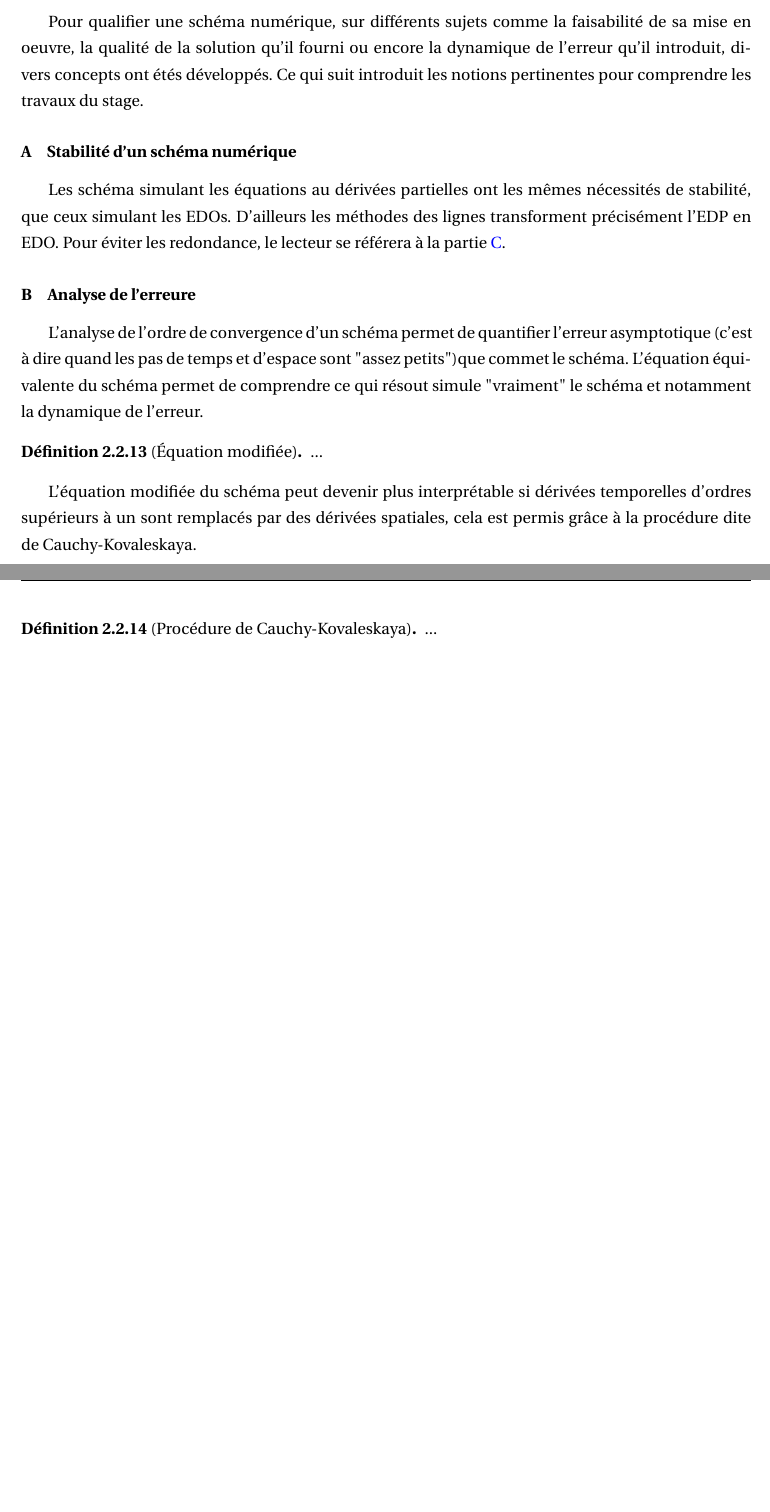
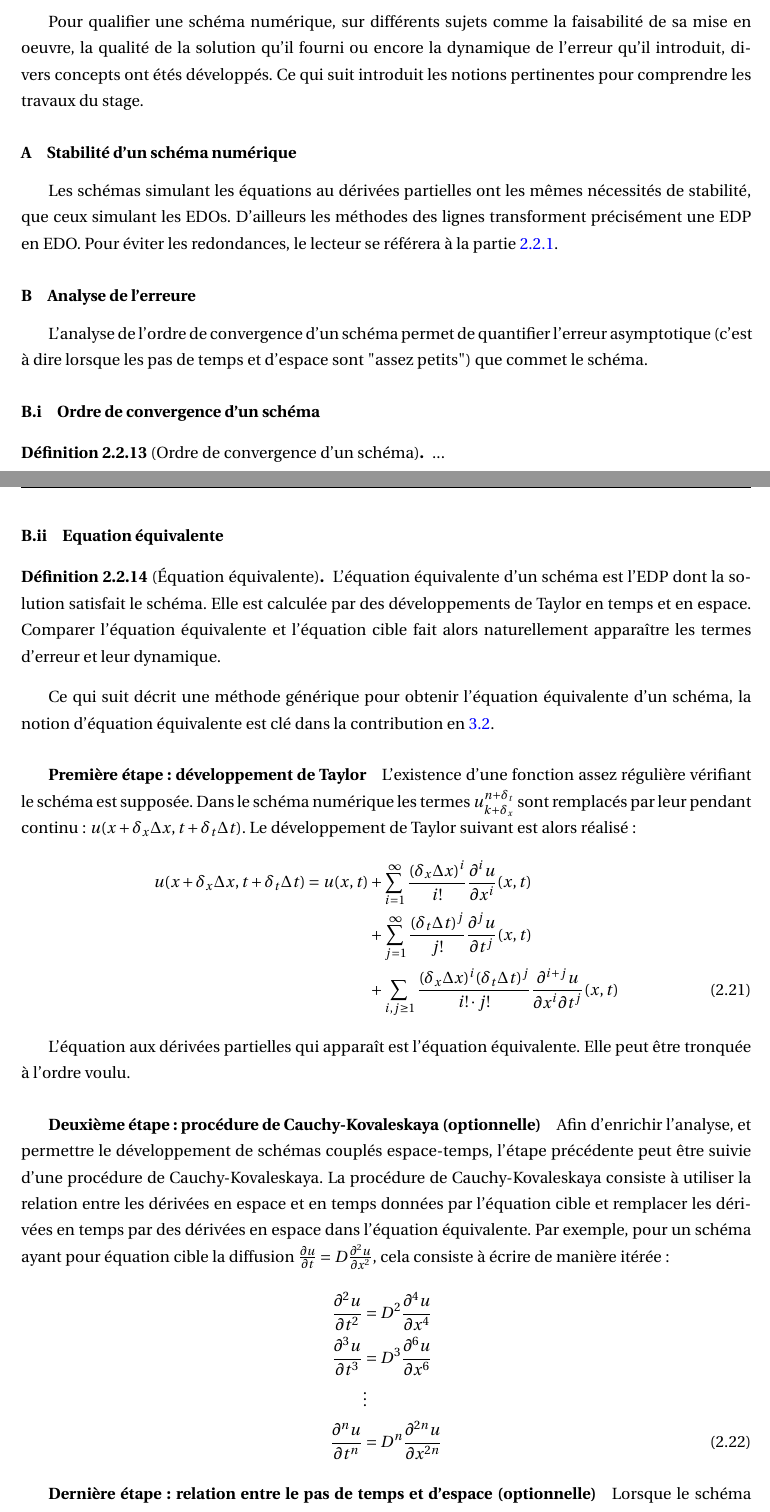
Before and after one commit to Ocelot-Pale/rapport_PFE, a LaTeX thesis (main.tex, which reads chapitres/3_travail/2_technique/1_edp.tex): two parts of pages 22 and 23 of 50, joined at a grey line, cut so that both start at the same text, the shorter picture padded with empty space. Compiled offline with pdfLaTeX.

Commit message:
eq equiv...

```diff
--- a/chapitres/3_travail/2_technique/1_edp.tex
+++ b/chapitres/3_travail/2_technique/1_edp.tex
@@ -69,18 +69,56 @@
     divers concepts ont étés développés. Ce qui suit introduit les notions pertinentes pour comprendre les travaux du stage.
 
     \subsubsection{Stabilité d'un schéma numérique}
-        Les schéma simulant les équations au dérivées partielles ont les mêmes nécessités de stabilité, que ceux simulant les EDOs.
-        D'ailleurs les méthodes des lignes transforment précisément l'EDP en EDO.
-        Pour éviter les redondance, le lecteur se référera à la partie \ref{par:stabilite_edo}.
+        Les schémas simulant les équations au dérivées partielles ont les mêmes nécessités de stabilité, que ceux simulant les EDOs.
+        D'ailleurs les méthodes des lignes transforment précisément une EDP en EDO.
+        Pour éviter les redondances, le lecteur se référera à la partie \ref{par:edo}.
     \subsubsection{Analyse de l'erreure}
         L'analyse de l'ordre de convergence d'un schéma permet de quantifier l'erreur asymptotique
-        (c'est à dire quand les pas de temps et d'espace sont "assez petits")que commet le schéma.
-        L'équation équivalente du schéma permet de comprendre ce qui résout simule "vraiment" le schéma et notamment la dynamique de l'erreur.
-        \begin{definition}[Équation modifiée]
+        (c'est à dire lorsque les pas de temps et d'espace sont "assez petits") que commet le schéma.
+        \paragraph{Ordre de convergence d'un schéma}
+        \begin{definition}[Ordre de convergence d'un schéma]
             ...
         \end{definition}
-        L'équation modifiée du schéma peut devenir plus interprétable si dérivées temporelles d'ordres supérieurs à un sont remplacés par
-        des dérivées spatiales, cela est permis grâce à la procédure dite de Cauchy-Kovaleskaya.
-        \begin{definition}[Procédure de Cauchy-Kovaleskaya]
-            ...
+        \paragraph{Equation équivalente}
+        \begin{definition}[Équation équivalente]
+        L'équation équivalente d'un schéma est l'EDP dont la solution satisfait le schéma.
+        Elle est calculée par des développements de Taylor en temps et en espace.
+        Comparer l'équation équivalente et l'équation cible fait alors naturellement apparaître les termes d'erreur et leur dynamique.
         \end{definition}
+
+        Ce qui suit décrit une méthode générique pour obtenir l'équation équivalente d'un schéma, la notion d'équation équivalente est clé dans la contribution en \ref{par:intro_contrib_eq_equiv}.
+
+        \subparagraph{Première étape : développement de Taylor}
+
+        L'existence d'une fonction assez régulière vérifiant le schéma est supposée.
+        Dans le schéma numérique les termes $u^{n+\delta_t}_{k+\delta_x}$ sont remplacés par leur pendant
+        continu : $u(x+\delta_x \Delta x, t + \delta_t \Delta t)$. Le développement de Taylor suivant est alors réalisé :
+        \begin{align}
+        u(x+\delta_x \Delta x, t + \delta_t \Delta t) = u(x,t)
+        &+ \sum_{i=1}^{\infty} \frac{(\delta_x \Delta x)^i}{i!}
+        \frac{\partial^i u}{\partial x^i}(x,t) \notag \\
+        &+ \sum_{j=1}^{\infty} \frac{(\delta_t \Delta t)^j}{j!}
+        \frac{\partial^j u}{\partial t^j}(x,t) \notag \\
+        &+ \sum_{i,j \geq 1} \frac{(\delta_x \Delta x)^i (\delta_t \Delta t)^j}{i! \cdot j!}
+        \frac{\partial^{i+j} u}{\partial x^i \partial t^j}(x,t)
+        \end{align}
+
+        L'équation aux dérivées partielles qui apparaît est l'équation équivalente. Elle peut être tronquée à l'ordre voulu.
+
+        \subparagraph{Deuxième étape : procédure de Cauchy-Kovaleskaya (optionnelle)}
+
+        Afin d'enrichir l'analyse, et permettre le développement de schémas couplés espace-temps, l'étape précédente peut être suivie d'une procédure de Cauchy-Kovaleskaya.
+        La procédure de Cauchy-Kovaleskaya consiste à utiliser la relation entre les dérivées en espace et en temps données par l'équation cible et remplacer les dérivées en temps par des dérivées en espace dans l'équation équivalente.
+        Par exemple, pour un schéma ayant pour équation cible la diffusion $\frac{\partial u}{\partial t} = D \frac{\partial^2 u}{\partial x^2}$, cela consiste à écrire de manière itérée :
+        \begin{align}
+        \frac{\partial^2 u}{\partial t^2} &= D^2 \frac{\partial^4 u}{\partial x^4} \notag \\
+        \frac{\partial^3 u}{\partial t^3} &= D^3 \frac{\partial^6 u}{\partial x^6} \notag \\
+        &\vdots \notag \\
+        \frac{\partial^n u}{\partial t^n} &= D^n \frac{\partial^{2n} u}{\partial x^{2n}}
+        \end{align}
+
+        \subparagraph{Dernière étape : relation entre le pas de temps et d'espace (optionnelle)}
+
+        Lorsque le schéma est utilisé en pratique, il est courant d'imposer une relation entre les pas d'espace et de temps, par exemple une condition de stabilité du type
+        $\Delta t \propto \frac{\Delta x^2}{D}$.
+        Il est donc utile d'injecter cette relation dans l'équation équivalente pour comprendre le comportement du schéma en conditions réelles.
```
Also changed, not shown: chapitres/3_travail/2_technique.tex (+1 -1 lines), chapitres/4_contributions/2_contribution/0_intro.tex (+1 -1 lines), word_history.csv (+2 -0 lines), main.pdf, word_evolution.png.
